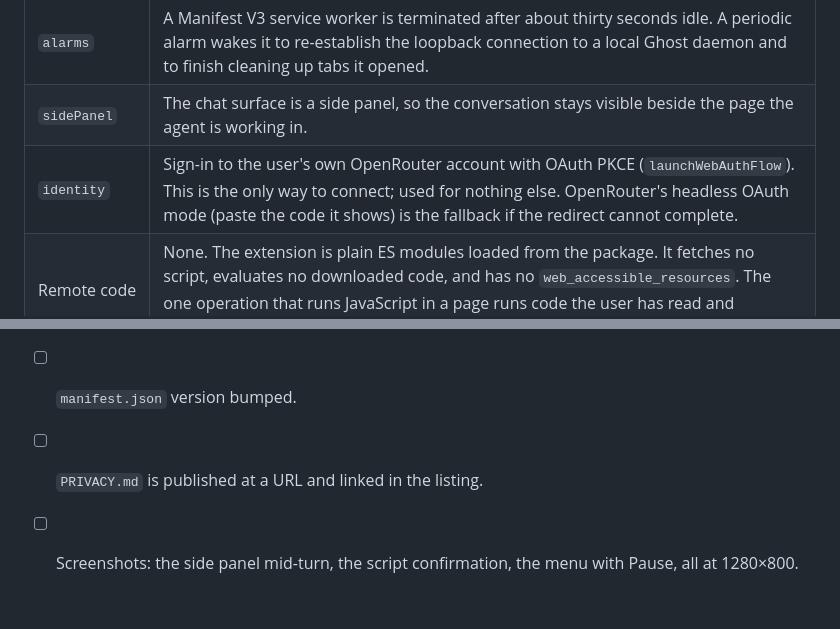
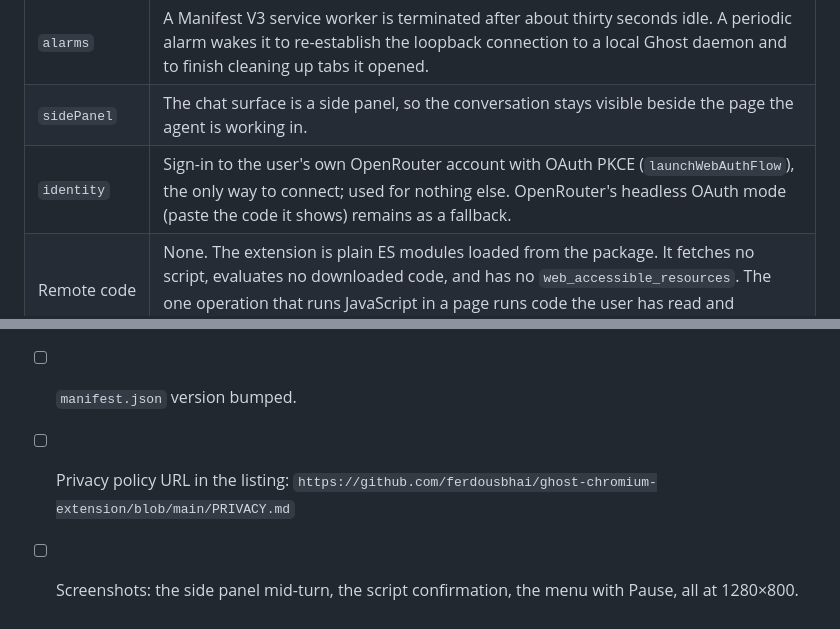
Before and after one commit to ferdousbhai/ghost-chromium-extension, a Markdown page: STORE.md, 2 parts joined by grey strips. Rendered like a GitHub page.

```diff
--- a/STORE.md
+++ b/STORE.md
@@ -61,7 +61,7 @@ Copy these into the store's "Why do you need this permission?" fields verbatim.
 | `storage` | Stores, in the user's own profile: the OpenRouter key they connected, the model they picked, the side-panel conversation, the relay token for a paired local Ghost daemon, and (in session storage) which tabs the extension opened so it can find and close them after the extension restarts. |
 | `alarms` | A Manifest V3 service worker is terminated after about thirty seconds idle. A periodic alarm wakes it to re-establish the loopback connection to a local Ghost daemon and to finish cleaning up tabs it opened. |
 | `sidePanel` | The chat surface is a side panel, so the conversation stays visible beside the page the agent is working in. |
-| `identity` | Sign-in to the user's own OpenRouter account with OAuth PKCE (`launchWebAuthFlow`). This is the only way to connect; used for nothing else. OpenRouter's headless OAuth mode (paste the code it shows) is the fallback if the redirect cannot complete. |
+| `identity` | Sign-in to the user's own OpenRouter account with OAuth PKCE (`launchWebAuthFlow`), the only way to connect; used for nothing else. OpenRouter's headless OAuth mode (paste the code it shows) remains as a fallback. |
 | Remote code | None. The extension is plain ES modules loaded from the package. It fetches no script, evaluates no downloaded code, and has no `web_accessible_resources`. The one operation that runs JavaScript in a page runs code the user has read and approved in that moment. |
 | Host permissions | None requested. The extension has no host permissions and no content scripts. It reaches `openrouter.ai` under ordinary CORS from its own extension pages, and a local Ghost daemon over a loopback WebSocket. |
 
@@ -113,6 +113,7 @@ Copy these into the store's "Why do you need this permission?" fields verbatim.
       and the paid/unfunded checks in the README were done by hand.
 - [ ] `contrib/package.sh` lists exactly the runtime files (no tests, docs, or scripts).
 - [ ] `manifest.json` version bumped.
-- [ ] `PRIVACY.md` is published at a URL and linked in the listing.
+- [ ] Privacy policy URL in the listing:
+      `https://github.com/ferdousbhai/ghost-chromium-extension/blob/main/PRIVACY.md`
 - [ ] Screenshots: the side panel mid-turn, the script confirmation, the menu
       with Pause, all at 1280×800.
```
Also changed, not shown: README.md (+8 -6 lines).
